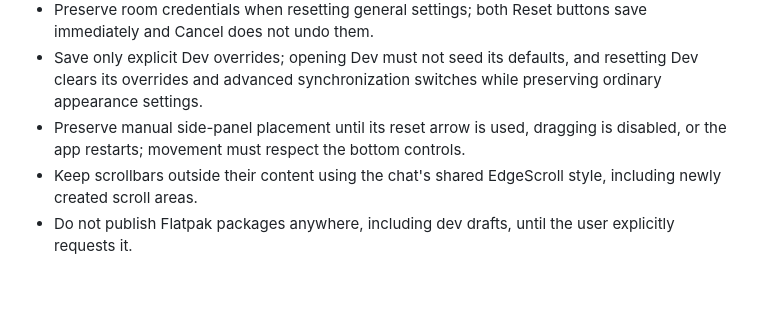
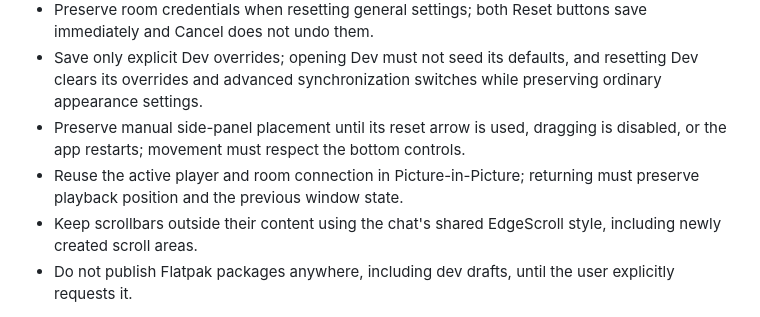
Before and after one commit to yrmuq/yucha, a Markdown page: chit/lore.md, the part around the change. Drawn GitHub-style; blank space fills up the shorter version.

```diff
--- a/chit/lore.md
+++ b/chit/lore.md
@@ -11,6 +11,7 @@
 - Preserve room credentials when resetting general settings; both Reset buttons save immediately and Cancel does not undo them.
 - Save only explicit Dev overrides; opening Dev must not seed its defaults, and resetting Dev clears its overrides and advanced synchronization switches while preserving ordinary appearance settings.
 - Preserve manual side-panel placement until its reset arrow is used, dragging is disabled, or the app restarts; movement must respect the bottom controls.
+- Reuse the active player and room connection in Picture-in-Picture; returning must preserve playback position and the previous window state.
 - Keep scrollbars outside their content using the chat's shared EdgeScroll style, including newly created scroll areas.
 - Do not publish Flatpak packages anywhere, including dev drafts, until the user explicitly requests it.
 
```
Also changed, not shown: README.md (+5 -3 lines), chit/map.md (+1 -1 lines), assets/screenshot.png, 5 other files.
